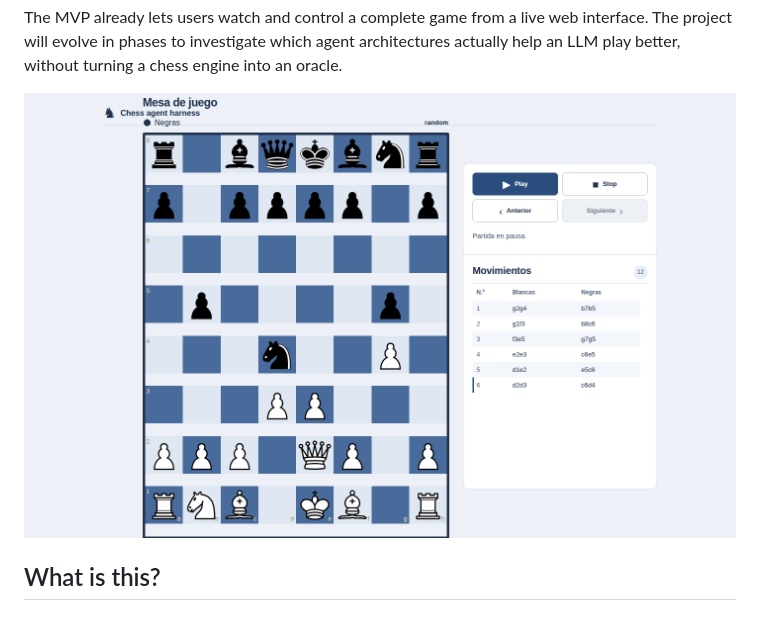
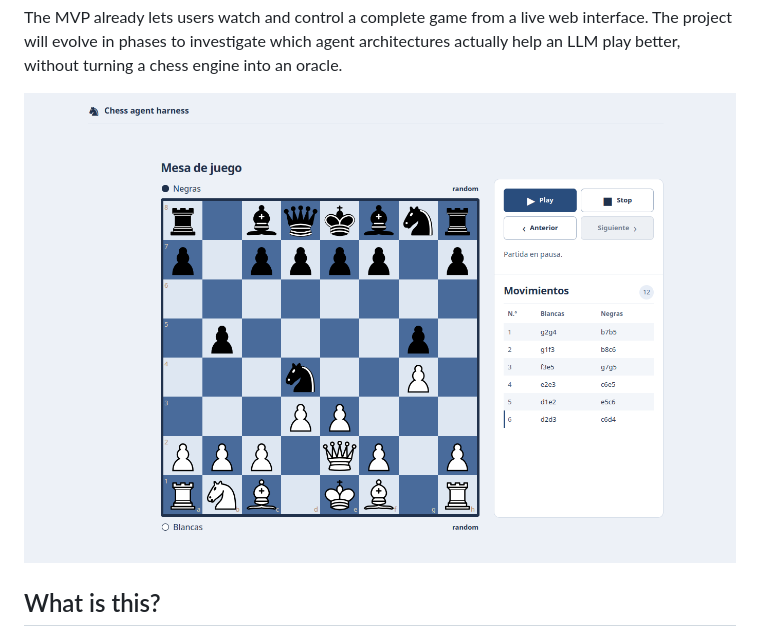
Before and after one commit to Ghavvvo/chess-agent-harness, a Markdown page: README.md, the part around the change. Rendered like a GitHub page; pictures changed too: Screenshot.png (added), docs/chess-agent-harness-live.png (deleted).

Commit message:
Replace README screenshot

```diff
--- a/README.md
+++ b/README.md
@@ -12,7 +12,7 @@ interface. The project will evolve in phases to investigate which agent
 architectures actually help an LLM play better, without turning a chess engine
 into an oracle.
 
-![Live chess-agent-harness interface showing a paused game and its move history](docs/chess-agent-harness-live.png)
+![Live chess-agent-harness interface showing a paused game and its move history](Screenshot.png)
 
 ## What is this?
 
```
